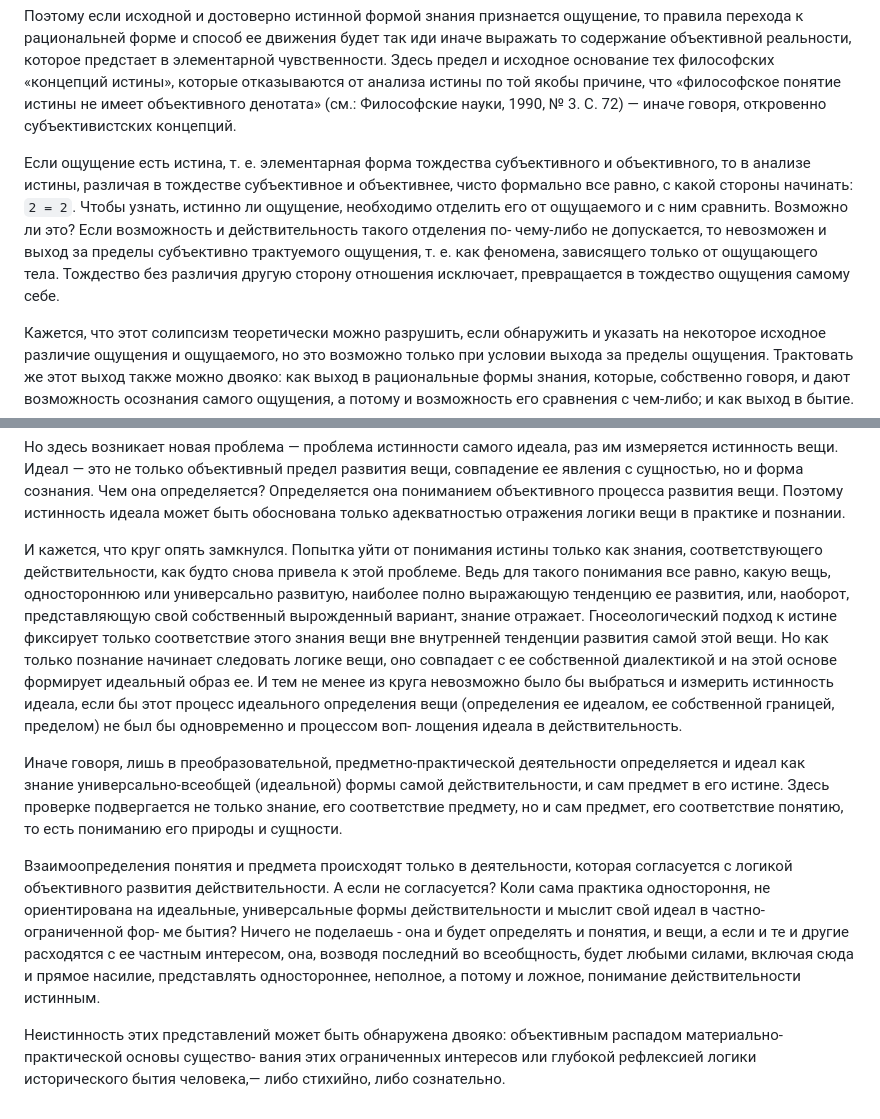
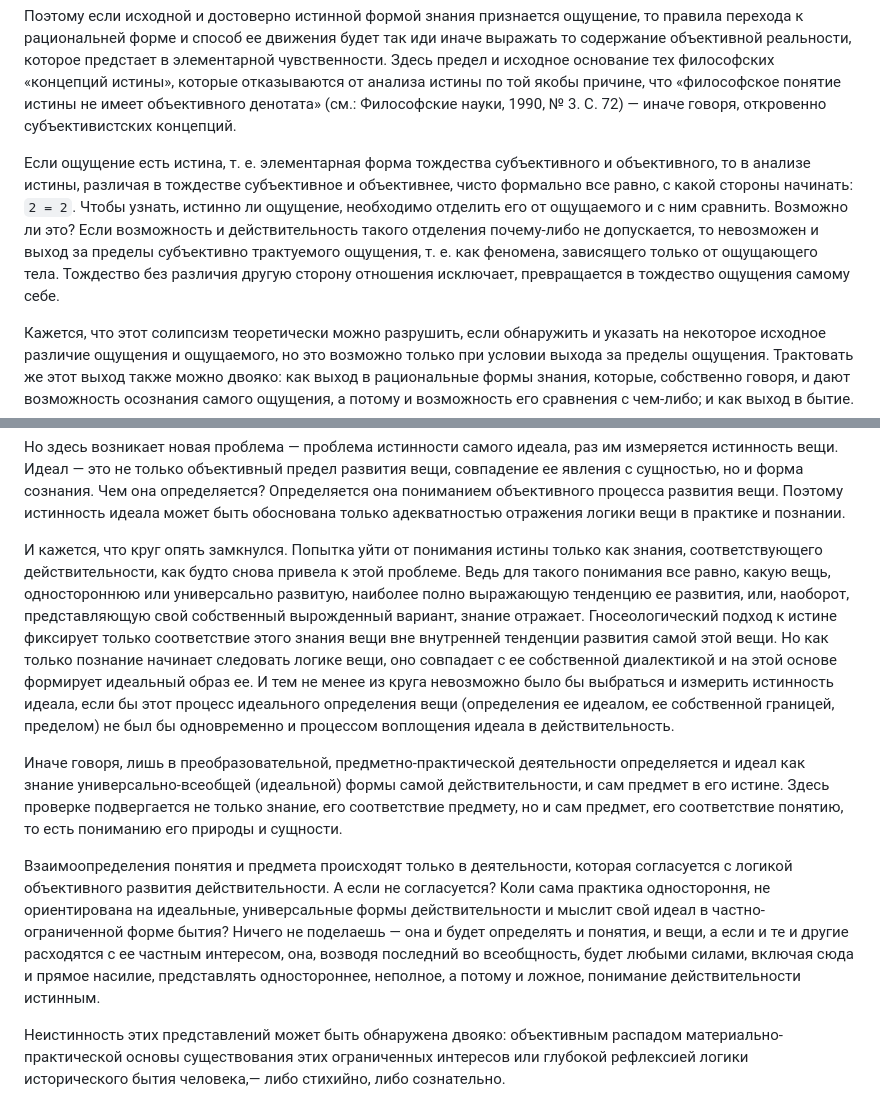
Before and after one commit to comtextspace/dk, a Markdown page: content/книги/лобастов-диалектика-разумной-формы-и-феноменология-безумия.md, 2 parts joined by grey strips. GitHub-like rendering.

```diff
--- a/content/книги/лобастов-диалектика-разумной-формы-и-феноменология-безумия.md
+++ b/content/книги/лобастов-диалектика-разумной-формы-и-феноменология-безумия.md
@@ -64,7 +64,7 @@ author:
 
 Поэтому если исходной и достоверно истинной формой знания признается ощущение, то правила перехода к рациональней форме и способ ее движения будет так иди иначе выражать то содержание объективной реальности, которое предстает в элементарной чувственности. Здесь предел и исходное основание тех философских «концепций истины», которые отказываются от анализа истины по той якобы причине, что «философское понятие истины не имеет объективного денотата» (см.: Философские науки, 1990, № 3. С. 72) — иначе говоря, откровенно субъективистских концепций.
 
-Если ощущение есть истина, т. е. элементарная форма тождества субъективного и объективного, то в анализе истины, различая в тождестве субъективное и объективнее, чисто формально все равно, с какой стороны начинать: `2 = 2`. Чтобы узнать, истинно ли ощущение, необходимо отделить его от ощущаемого и с ним сравнить. Возможно ли это? Если возможность и действительность такого отделения по- чему-либо не допускается, то невозможен и выход за пределы субъективно трактуемого ощущения, т. е. как феномена, зависящего только от ощущающего тела. Тождество без различия другую сторону отношения исключает, превращается в тождество ощущения самому себе.
+Если ощущение есть истина, т. е. элементарная форма тождества субъективного и объективного, то в анализе истины, различая в тождестве субъективное и объективнее, чисто формально все равно, с какой стороны начинать: `2 = 2`. Чтобы узнать, истинно ли ощущение, необходимо отделить его от ощущаемого и с ним сравнить. Возможно ли это? Если возможность и действительность такого отделения почему-либо не допускается, то невозможен и выход за пределы субъективно трактуемого ощущения, т. е. как феномена, зависящего только от ощущающего тела. Тождество без различия другую сторону отношения исключает, превращается в тождество ощущения самому себе.
 
 Кажется, что этот солипсизм теоретически можно разрушить, если обнаружить и указать на некоторое исходное различие ощущения и ощущаемого, но это возможно только при условии выхода за пределы ощущения. Трактовать же этот выход также можно двояко: как выход в рациональные формы знания, которые, собственно говоря, и дают возможность осознания самого ощущения, а потому и возможность его сравнения с чем-либо; и как выход в бытие.
 
@@ -116,10 +116,10 @@ author:
 
 Но здесь возникает новая проблема — проблема истинности самого идеала, раз им измеряется истинность вещи. Идеал — это не только объективный предел развития вещи, совпадение ее явления с сущностью, но и форма сознания. Чем она определяется? Определяется она пониманием объективного процесса развития вещи. Поэтому истинность идеала может быть обоснована только адекватностью отражения логики вещи в практике и познании.
 
-И кажется, что круг опять замкнулся. Попытка уйти от понимания истины только как знания, соответствующего действительности, как будто снова привела к этой проблеме. Ведь для такого понимания все равно, какую вещь, одностороннюю или универсально развитую, наиболее полно выражающую тенденцию ее развития, или, наоборот, представляющую свой собственный вырожденный вариант, знание отражает. Гносеологический подход к истине фиксирует только соответствие этого знания вещи вне внутренней тенденции развития самой этой вещи. Но как только познание начинает следовать логике вещи, оно совпадает с ее собственной диалектикой и на этой основе формирует идеальный образ ее. И тем не менее из круга невозможно было бы выбраться и измерить истинность идеала, если бы этот процесс идеального определения вещи (определения ее идеалом, ее собственной границей, пределом) не был бы одновременно и процессом воп- лощения идеала в действительность.
+И кажется, что круг опять замкнулся. Попытка уйти от понимания истины только как знания, соответствующего действительности, как будто снова привела к этой проблеме. Ведь для такого понимания все равно, какую вещь, одностороннюю или универсально развитую, наиболее полно выражающую тенденцию ее развития, или, наоборот, представляющую свой собственный вырожденный вариант, знание отражает. Гносеологический подход к истине фиксирует только соответствие этого знания вещи вне внутренней тенденции развития самой этой вещи. Но как только познание начинает следовать логике вещи, оно совпадает с ее собственной диалектикой и на этой основе формирует идеальный образ ее. И тем не менее из круга невозможно было бы выбраться и измерить истинность идеала, если бы этот процесс идеального определения вещи (определения ее идеалом, ее собственной границей, пределом) не был бы одновременно и процессом воплощения идеала в действительность.
 
 Иначе говоря, лишь в преобразовательной, предметно-практической деятельности определяется и идеал как знание универсально-всеобщей (идеальной) формы самой действительности, и сам предмет в его истине. Здесь проверке подвергается не только знание, его соответствие предмету, но и сам предмет, его соответствие понятию, то есть пониманию его природы и сущности.
 
-Взаимоопределения понятия и предмета происходят только в деятельности, которая согласуется с логикой объективного развития действительности. А если не согласуется? Коли сама практика одностороння, не ориентирована на идеальные, универсальные формы действительности и мыслит свой идеал в частно-ограниченной фор- ме бытия? Ничего не поделаешь - она и будет определять и понятия, и вещи, а если и те и другие расходятся с ее частным интересом, она, возводя последний во всеобщность, будет любыми силами, включая сюда и прямое насилие, представлять одностороннее, неполное, а потому и ложное, понимание действительности истинным.
+Взаимоопределения понятия и предмета происходят только в деятельности, которая согласуется с логикой объективного развития действительности. А если не согласуется? Коли сама практика одностороння, не ориентирована на идеальные, универсальные формы действительности и мыслит свой идеал в частно-ограниченной форме бытия? Ничего не поделаешь — она и будет определять и понятия, и вещи, а если и те и другие расходятся с ее частным интересом, она, возводя последний во всеобщность, будет любыми силами, включая сюда и прямое насилие, представлять одностороннее, неполное, а потому и ложное, понимание действительности истинным.
 
-Неистинность этих представлений может быть обнаружена двояко: объективным распадом материально-практической основы существо- вания этих ограниченных интересов или глубокой рефлексией логики исторического бытия человека,— либо стихийно, либо сознательно.
+Неистинность этих представлений может быть обнаружена двояко: объективным распадом материально-практической основы существования этих ограниченных интересов или глубокой рефлексией логики исторического бытия человека,— либо стихийно, либо сознательно.
```
